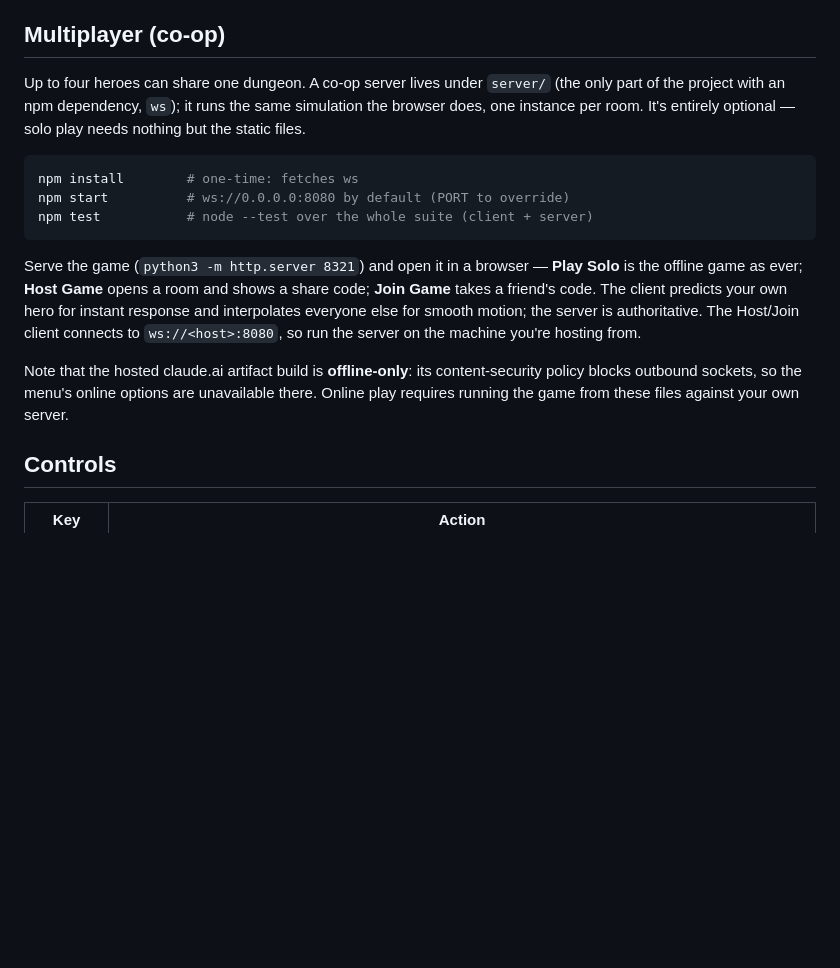
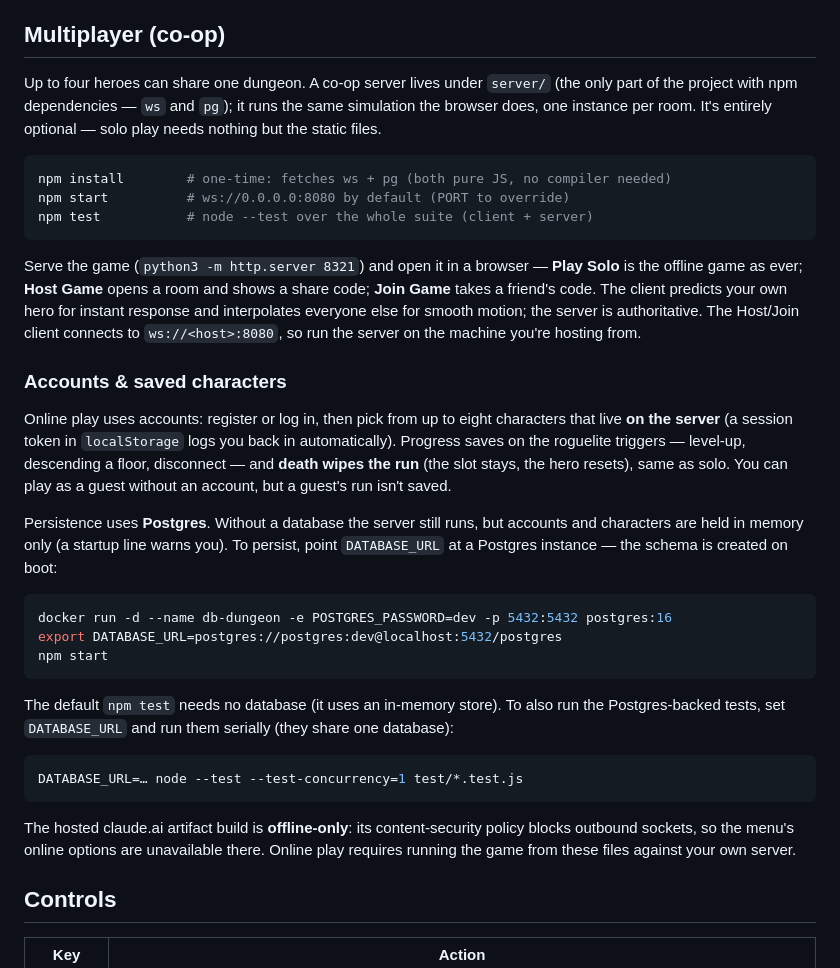
Before and after one commit to ivibedathing/dungeon-browser, a Markdown page: README.md, the part around the change. Rendered like a GitHub page; blank space fills up the shorter version.

Commit message:
docs(net): mark Phase 3 landed; README accounts & Postgres setup
Roadmap Phase 3 marked complete (noting the Postgres deviation from the
better-sqlite3 plan) with a Phase 4 crib: per-player loot, real-hero
render/predict, one-live-session guard, session revocation. README gains an
Accounts & saved characters section with the Docker/DATABASE_URL setup and how
to run the gated Postgres tests serially.

Co-Authored-By: Claude Opus 4.8 (1M context) <noreply@anthropic.com>

````diff
--- a/README.md
+++ b/README.md
@@ -15,17 +15,35 @@ Progress is saved automatically (localStorage) — close the tab and pick up whe
 
 ## Multiplayer (co-op)
 
-Up to four heroes can share one dungeon. A co-op server lives under `server/` (the only part of the project with an npm dependency, `ws`); it runs the same simulation the browser does, one instance per room. It's entirely optional — solo play needs nothing but the static files.
+Up to four heroes can share one dungeon. A co-op server lives under `server/` (the only part of the project with npm dependencies — `ws` and `pg`); it runs the same simulation the browser does, one instance per room. It's entirely optional — solo play needs nothing but the static files.
 
 ```sh
-npm install        # one-time: fetches ws
+npm install        # one-time: fetches ws + pg (both pure JS, no compiler needed)
 npm start          # ws://0.0.0.0:8080 by default (PORT to override)
 npm test           # node --test over the whole suite (client + server)
 ```
 
 Serve the game (`python3 -m http.server 8321`) and open it in a browser — **Play Solo** is the offline game as ever; **Host Game** opens a room and shows a share code; **Join Game** takes a friend's code. The client predicts your own hero for instant response and interpolates everyone else for smooth motion; the server is authoritative. The Host/Join client connects to `ws://<host>:8080`, so run the server on the machine you're hosting from.
 
-Note that the hosted claude.ai artifact build is **offline-only**: its content-security policy blocks outbound sockets, so the menu's online options are unavailable there. Online play requires running the game from these files against your own server.
+### Accounts & saved characters
+
+Online play uses accounts: register or log in, then pick from up to eight characters that live **on the server** (a session token in `localStorage` logs you back in automatically). Progress saves on the roguelite triggers — level-up, descending a floor, disconnect — and **death wipes the run** (the slot stays, the hero resets), same as solo. You can play as a guest without an account, but a guest's run isn't saved.
+
+Persistence uses **Postgres**. Without a database the server still runs, but accounts and characters are held in memory only (a startup line warns you). To persist, point `DATABASE_URL` at a Postgres instance — the schema is created on boot:
+
+```sh
+docker run -d --name db-dungeon -e POSTGRES_PASSWORD=dev -p 5432:5432 postgres:16
+export DATABASE_URL=postgres://postgres:dev@localhost:5432/postgres
+npm start
+```
+
+The default `npm test` needs no database (it uses an in-memory store). To also run the Postgres-backed tests, set `DATABASE_URL` and run them serially (they share one database):
+
+```sh
+DATABASE_URL=… node --test --test-concurrency=1 test/*.test.js
+```
+
+The hosted claude.ai artifact build is **offline-only**: its content-security policy blocks outbound sockets, so the menu's online options are unavailable there. Online play requires running the game from these files against your own server.
 
 ## Controls
 
````
Also changed, not shown: 1 other file.
